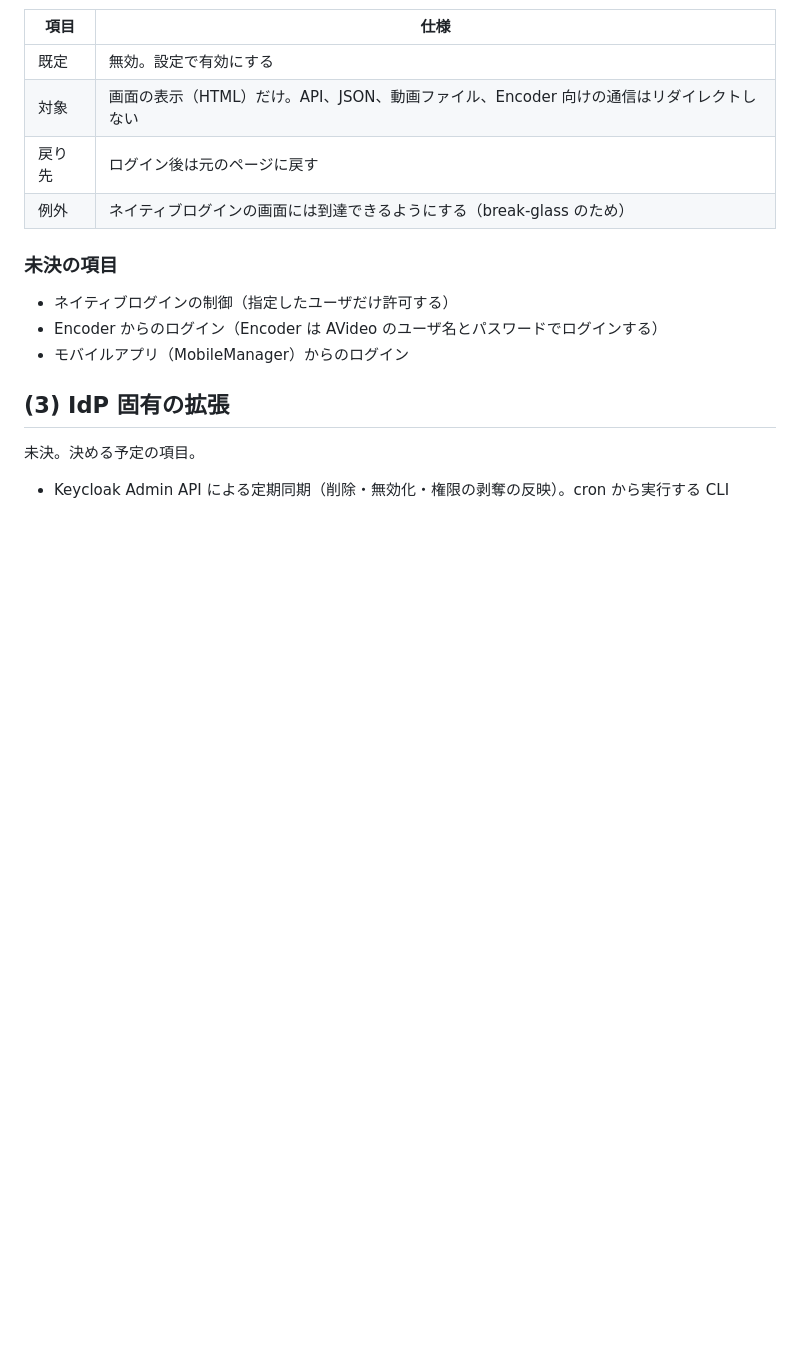
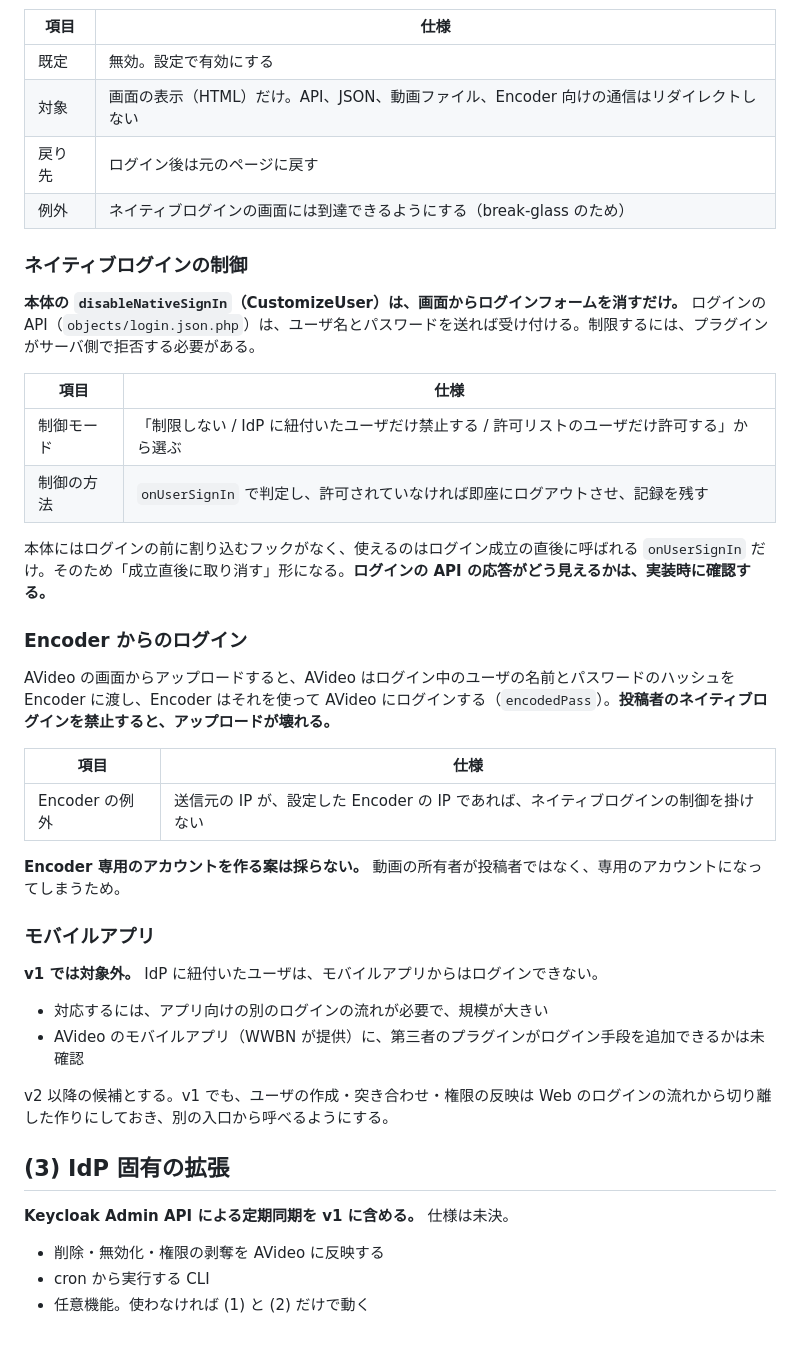
Before and after one commit to Choro5083/AVideo-LoginOIDC, a Markdown page: docs/spec.md, the part around the change. Drawn GitHub-style; blank space fills up the shorter version.

Commit message:
docs: ネイティブログインの制御・Encoder・モバイルアプリの仕様と同期の扱いを追加する
本体の disableNativeSignIn は画面を隠すだけなので、onUserSignIn で
サーバ側で拒否する。Encoder は送信元 IP で例外とする。
モバイルアプリは v1 の対象外。Keycloak の同期は v1 に含める。

Co-Authored-By: Claude Opus 5.5 <noreply@anthropic.com>

```diff
--- a/docs/spec.md
+++ b/docs/spec.md
@@ -134,14 +134,40 @@ user group は AVideo で動画の公開範囲に使う。仕組みはフラグ
 | 戻り先 | ログイン後は元のページに戻す |
 | 例外 | ネイティブログインの画面には到達できるようにする（break-glass のため） |
 
-### 未決の項目
+### ネイティブログインの制御
 
-- ネイティブログインの制御（指定したユーザだけ許可する）
-- Encoder からのログイン（Encoder は AVideo のユーザ名とパスワードでログインする）
-- モバイルアプリ（MobileManager）からのログイン
+**本体の `disableNativeSignIn`（CustomizeUser）は、画面からログインフォームを消すだけ。** ログインの API（`objects/login.json.php`）は、ユーザ名とパスワードを送れば受け付ける。制限するには、プラグインがサーバ側で拒否する必要がある。
+
+| 項目 | 仕様 |
+|---|---|
+| 制御モード | 「制限しない / IdP に紐付いたユーザだけ禁止する / 許可リストのユーザだけ許可する」から選ぶ |
+| 制御の方法 | `onUserSignIn` で判定し、許可されていなければ即座にログアウトさせ、記録を残す |
+
+本体にはログインの前に割り込むフックがなく、使えるのはログイン成立の直後に呼ばれる `onUserSignIn` だけ。そのため「成立直後に取り消す」形になる。**ログインの API の応答がどう見えるかは、実装時に確認する。**
+
+### Encoder からのログイン
+
+AVideo の画面からアップロードすると、AVideo はログイン中のユーザの名前とパスワードのハッシュを Encoder に渡し、Encoder はそれを使って AVideo にログインする（`encodedPass`）。**投稿者のネイティブログインを禁止すると、アップロードが壊れる。**
+
+| 項目 | 仕様 |
+|---|---|
+| Encoder の例外 | 送信元の IP が、設定した Encoder の IP であれば、ネイティブログインの制御を掛けない |
+
+**Encoder 専用のアカウントを作る案は採らない。** 動画の所有者が投稿者ではなく、専用のアカウントになってしまうため。
+
+### モバイルアプリ
+
+**v1 では対象外。** IdP に紐付いたユーザは、モバイルアプリからはログインできない。
+
+- 対応するには、アプリ向けの別のログインの流れが必要で、規模が大きい
+- AVideo のモバイルアプリ（WWBN が提供）に、第三者のプラグインがログイン手段を追加できるかは未確認
+
+v2 以降の候補とする。v1 でも、ユーザの作成・突き合わせ・権限の反映は Web のログインの流れから切り離した作りにしておき、別の入口から呼べるようにする。
 
 ## (3) IdP 固有の拡張
 
-未決。決める予定の項目。
+**Keycloak Admin API による定期同期を v1 に含める。** 仕様は未決。
 
-- Keycloak Admin API による定期同期（削除・無効化・権限の剥奪の反映）。cron から実行する CLI
+- 削除・無効化・権限の剥奪を AVideo に反映する
+- cron から実行する CLI
+- 任意機能。使わなければ (1) と (2) だけで動く
```
